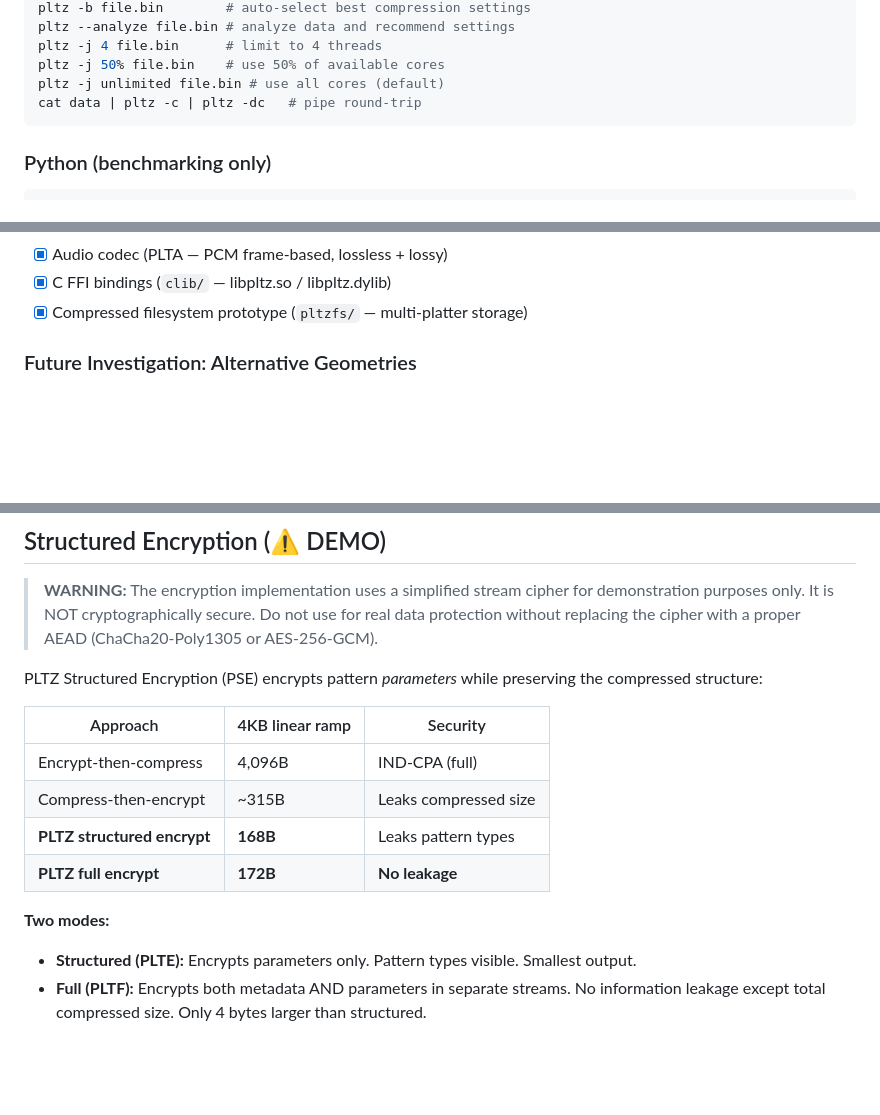
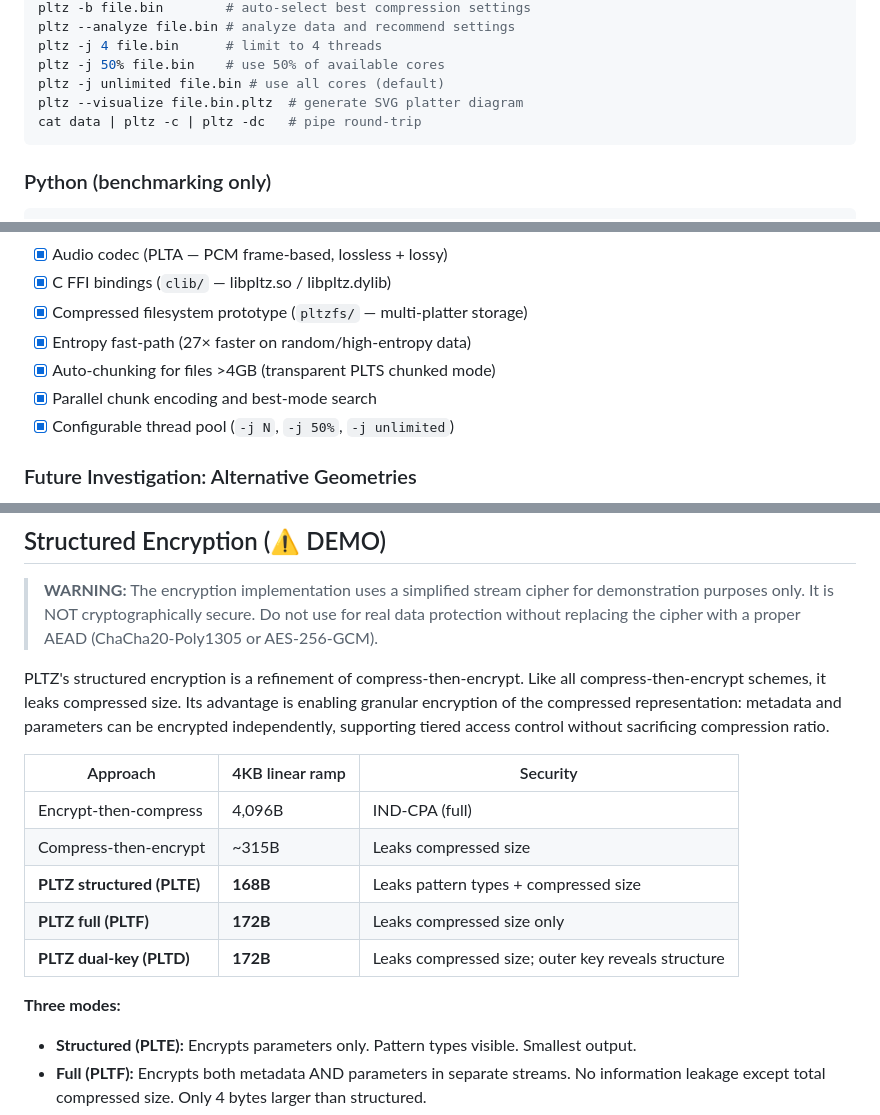
Before and after one commit to pfworks/PolynomiaZ, a Markdown page: README.md, 3 parts joined by grey strips. Rendered like a GitHub page; blank space fills up the shorter version.

````diff
--- a/README.md
+++ b/README.md
@@ -102,6 +102,7 @@ pltz --analyze file.bin # analyze data and recommend settings
 pltz -j 4 file.bin      # limit to 4 threads
 pltz -j 50% file.bin    # use 50% of available cores
 pltz -j unlimited file.bin # use all cores (default)
+pltz --visualize file.bin.pltz  # generate SVG platter diagram
 cat data | pltz -c | pltz -dc   # pipe round-trip
 ```
 
@@ -221,6 +222,10 @@ Per platter:
 - [x] Audio codec (PLTA — PCM frame-based, lossless + lossy)
 - [x] C FFI bindings (`clib/` — libpltz.so / libpltz.dylib)
 - [x] Compressed filesystem prototype (`pltzfs/` — multi-platter storage)
+- [x] Entropy fast-path (27× faster on random/high-entropy data)
+- [x] Auto-chunking for files >4GB (transparent PLTS chunked mode)
+- [x] Parallel chunk encoding and best-mode search
+- [x] Configurable thread pool (`-j N`, `-j 50%`, `-j unlimited`)
 
 ### Future Investigation: Alternative Geometries
 
@@ -255,16 +260,17 @@ When using `pltz -b`, the stride is auto-detected via byte-equality autocorrelat
 
 > **WARNING:** The encryption implementation uses a simplified stream cipher for demonstration purposes only. It is NOT cryptographically secure. Do not use for real data protection without replacing the cipher with a proper AEAD (ChaCha20-Poly1305 or AES-256-GCM).
 
-PLTZ Structured Encryption (PSE) encrypts pattern *parameters* while preserving the compressed structure:
+PLTZ's structured encryption is a refinement of compress-then-encrypt. Like all compress-then-encrypt schemes, it leaks compressed size. Its advantage is enabling granular encryption of the compressed representation: metadata and parameters can be encrypted independently, supporting tiered access control without sacrificing compression ratio.
 
 | Approach | 4KB linear ramp | Security |
 |----------|----------------|----------|
 | Encrypt-then-compress | 4,096B | IND-CPA (full) |
 | Compress-then-encrypt | ~315B | Leaks compressed size |
-| **PLTZ structured encrypt** | **168B** | Leaks pattern types |
-| **PLTZ full encrypt** | **172B** | **No leakage** |
+| **PLTZ structured (PLTE)** | **168B** | Leaks pattern types + compressed size |
+| **PLTZ full (PLTF)** | **172B** | Leaks compressed size only |
+| **PLTZ dual-key (PLTD)** | **172B** | Leaks compressed size; outer key reveals structure |
 
-**Two modes:**
+**Three modes:**
 
 - **Structured (PLTE):** Encrypts parameters only. Pattern types visible. Smallest output.
 - **Full (PLTF):** Encrypts both metadata AND parameters in separate streams. No information leakage except total compressed size. Only 4 bytes larger than structured.
````
